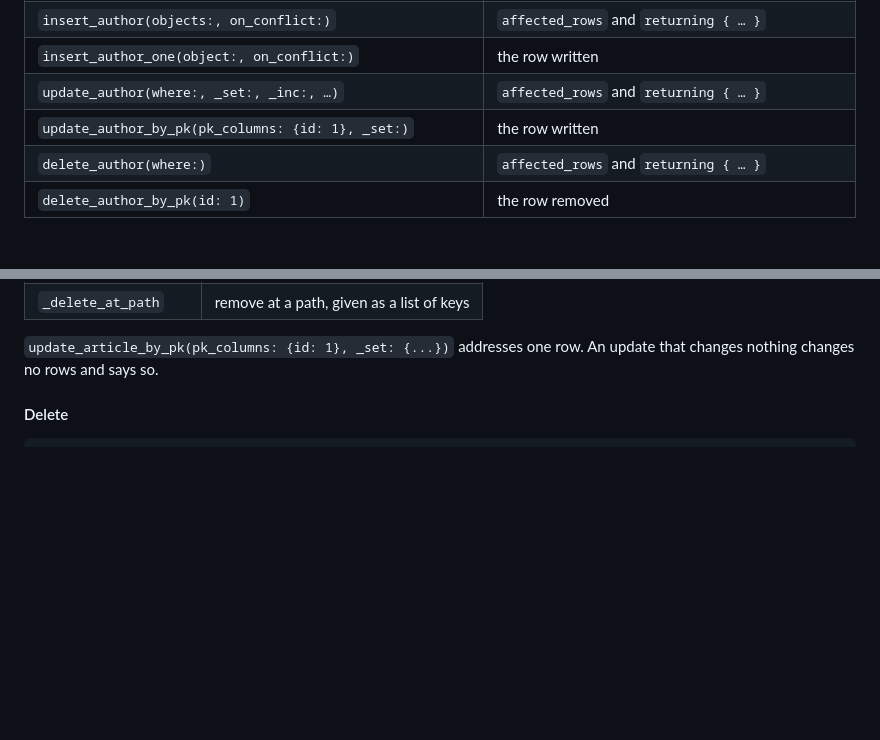
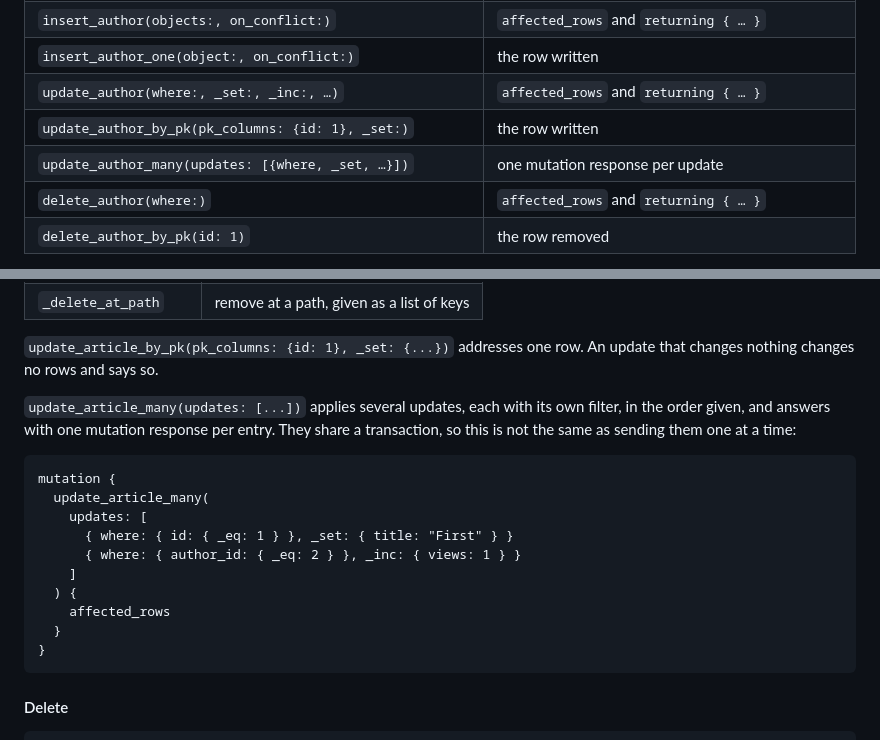
Before and after one commit to postrust/postrust, a Markdown page: docs/api-reference.md, 2 parts joined by grey strips. Drawn GitHub-style; blank space fills up the shorter version.

````diff
--- a/docs/api-reference.md
+++ b/docs/api-reference.md
@@ -425,6 +425,7 @@ For a table `author`, with a to-many relationship `articles`:
 | `insert_author_one(object:, on_conflict:)` | the row written |
 | `update_author(where:, _set:, _inc:, …)` | `affected_rows` and `returning { … }` |
 | `update_author_by_pk(pk_columns: {id: 1}, _set:)` | the row written |
+| `update_author_many(updates: [{where, _set, …}])` | one mutation response per update |
 | `delete_author(where:)` | `affected_rows` and `returning { … }` |
 | `delete_author_by_pk(id: 1)` | the row removed |
 
@@ -601,6 +602,24 @@ mutation {
 
 `update_article_by_pk(pk_columns: {id: 1}, _set: {...})` addresses one row. An
 update that changes nothing changes no rows and says so.
+
+`update_article_many(updates: [...])` applies several updates, each with its
+own filter, in the order given, and answers with one mutation response per
+entry. They share a transaction, so this is not the same as sending them one at
+a time:
+
+```graphql
+mutation {
+  update_article_many(
+    updates: [
+      { where: { id: { _eq: 1 } }, _set: { title: "First" } }
+      { where: { author_id: { _eq: 2 } }, _inc: { views: 1 } }
+    ]
+  ) {
+    affected_rows
+  }
+}
+```
 
 #### Delete
 
````
Also changed, not shown: scripts/hasura-conformance/FINDINGS.md (+76 -72 lines).
